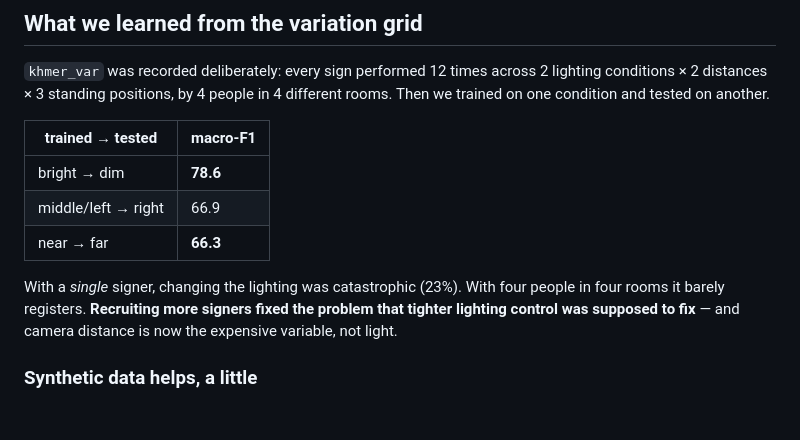
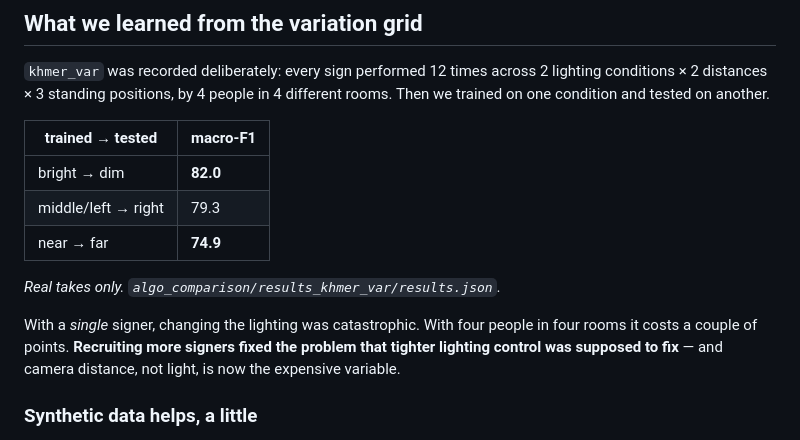
Before and after one commit to Catejsj/Sign-To-Text-Linux-version, a Markdown page: README.md, the part around the change. Drawn GitHub-style; blank space fills up the shorter version.

Commit message:
Correct the condition-transfer numbers in the README
The table I published came from my own recollection of an earlier run, not
from the file. algo_comparison/results_khmer_var/results.json says 82.0 /
79.3 / 74.9; I had written 78.6 / 66.9 / 66.3.

The direction of the finding is unchanged — lighting transfers best, camera
distance worst — but the gaps are smaller than stated, so 'barely registers'
overstated it. Cited the source file in the table caption so the next reader
can check it against the run rather than against prose.

Every other number in the README was re-checked against results.json and is
correct as published.

Co-Authored-By: Claude Opus 5 <noreply@anthropic.com>

```diff
--- a/README.md
+++ b/README.md
@@ -62,14 +62,16 @@ Full write-up: [`docs/results/`](khmer_sign_recognizer/docs/results/).
 
 | trained → tested | macro-F1 |
 |---|---|
-| bright → dim | **78.6** |
-| middle/left → right | 66.9 |
-| near → far | **66.3** |
+| bright → dim | **82.0** |
+| middle/left → right | 79.3 |
+| near → far | **74.9** |
 
-With a *single* signer, changing the lighting was catastrophic (23%). With
-four people in four rooms it barely registers. **Recruiting more signers fixed
-the problem that tighter lighting control was supposed to fix** — and camera
-distance is now the expensive variable, not light.
+*Real takes only. `algo_comparison/results_khmer_var/results.json`.*
+
+With a *single* signer, changing the lighting was catastrophic. With four
+people in four rooms it costs a couple of points. **Recruiting more signers
+fixed the problem that tighter lighting control was supposed to fix** — and
+camera distance, not light, is now the expensive variable.
 
 ### Synthetic data helps, a little
 
```
